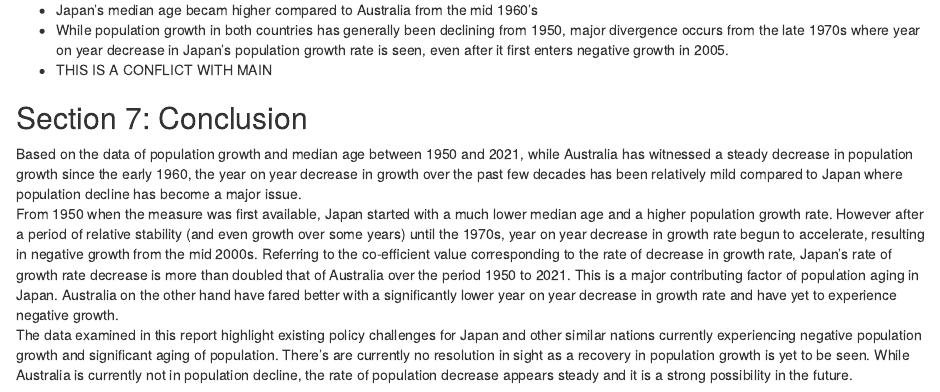
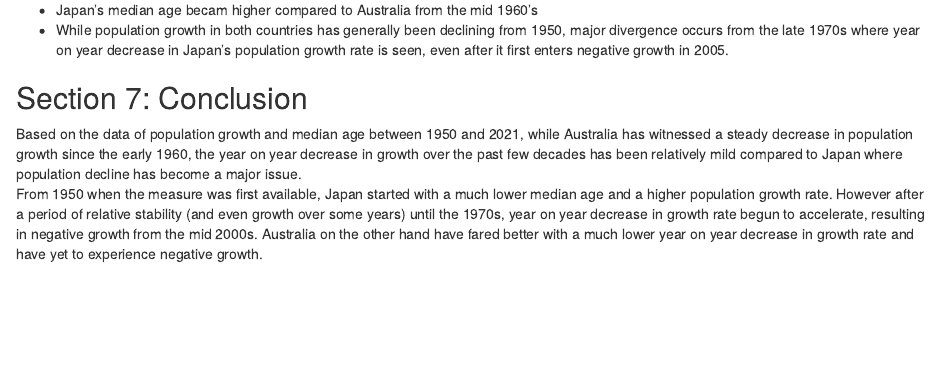
Before and after one commit to czha0165/ETO5513_A1, an R Markdown document (A1.Rmd): the page in a window 1100 px wide, from 6520 px down. Rendered offline with R 4.5, knitr and Pandoc, with nearby package versions.

Commit message:
Revert "Merge branch 'conclusion_update'"
This reverts commit cd0731007f041a04ab0953614bd2bc69fbd45ba1, reversing
changes made to 68449b424343b4ae5282db3a3f641d8e1f9edd3b.

```diff
--- a/A1.Rmd
+++ b/A1.Rmd
@@ -86,9 +86,7 @@ graph1
 
 * Japan's median age becam higher compared to Australia from the mid 1960's
 * While population growth in both countries has generally been declining from 1950, major divergence occurs from the late 1970s where year on year decrease in Japan's population growth rate is seen, even after it first enters negative growth in 2005.
-* THIS IS A CONFLICT WITH MAIN
 
 ## Section 7: Conclusion
 Based on the data of population growth and median age between 1950 and 2021, while Australia has witnessed a steady decrease in population growth since the early 1960, the year on year decrease in growth over the past few decades has been relatively mild compared to Japan where population decline has become a major issue.
-From 1950 when the measure was first available, Japan started with a much lower median age and a higher population growth rate. However after a period of relative stability (and even growth over some years) until the 1970s, year on year decrease in growth rate begun to accelerate, resulting in negative growth from the mid 2000s. Referring to the co-efficient value corresponding to the rate of decrease in growth rate, Japan's rate of growth rate decrease is more than doubled that of Australia over the period 1950 to 2021. This is a major contributing factor of population aging in Japan. Australia on the other hand have fared better with a significantly lower year on year decrease in growth rate and have yet to experience negative growth.
-The data examined in this report highlight existing policy challenges for Japan and other similar nations currently experiencing negative population growth and significant aging of population. There's are currently no resolution in sight as a recovery in population growth is yet to be seen. While Australia is currently not in population decline, the rate of population decrease appears steady and it is a strong possibility in the future.
+From 1950 when the measure was first available, Japan started with a much lower median age and a higher population growth rate. However after a period of relative stability (and even growth over some years) until the 1970s, year on year decrease in growth rate begun to accelerate, resulting in negative growth from the mid 2000s. Australia on the other hand have fared better with a much lower year on year decrease in growth rate and have yet to experience negative growth.
```
